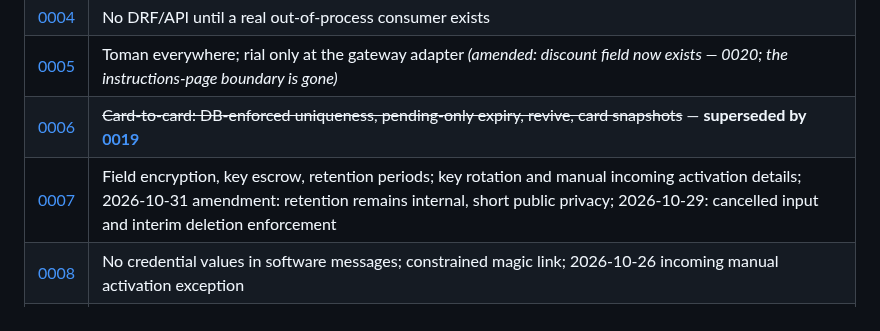
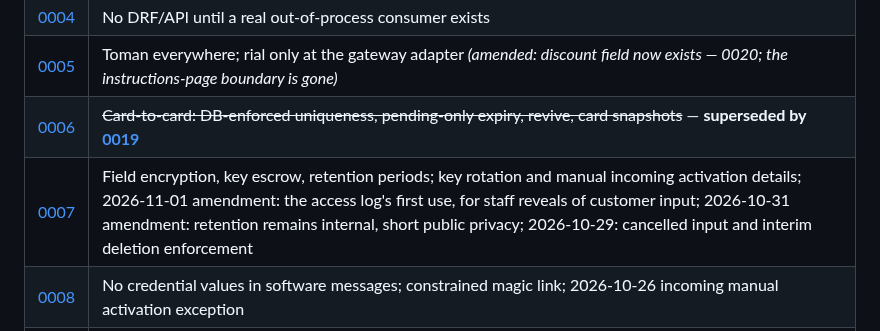
Before and after one commit to Sina-Amare/premshop, a Markdown page: docs/decisions/README.md, the part around the change. Rendered like a GitHub page.

Commit message:
List the access-log amendment in the decision index
The index names each ADR-0007 amendment, so this one would otherwise be found
only by opening the ADR.

```diff
--- a/docs/decisions/README.md
+++ b/docs/decisions/README.md
@@ -10,7 +10,7 @@ Every decision someone might later ask «چرا این‌طوری؟» about. For
 | [0004](0004-no-drf-in-phase-1.md) | No DRF/API until a real out-of-process consumer exists |
 | [0005](0005-money-in-toman.md) | Toman everywhere; rial only at the gateway adapter *(amended: discount field now exists — 0020; the instructions-page boundary is gone)* |
 | [0006](0006-card-to-card-payment-design.md) | ~~Card-to-card: DB-enforced uniqueness, pending-only expiry, revive, card snapshots~~ — **superseded by [0019](0019-payment-gateway.md)** |
-| [0007](0007-credential-encryption-key-escrow-retention.md) | Field encryption, key escrow, retention periods; key rotation and manual incoming activation details; 2026-10-31 amendment: retention remains internal, short public privacy; 2026-10-29: cancelled input and interim deletion enforcement |
+| [0007](0007-credential-encryption-key-escrow-retention.md) | Field encryption, key escrow, retention periods; key rotation and manual incoming activation details; 2026-11-01 amendment: the access log's first use, for staff reveals of customer input; 2026-10-31 amendment: retention remains internal, short public privacy; 2026-10-29: cancelled input and interim deletion enforcement |
 | [0008](0008-content-free-messages-and-magic-link.md) | No credential values in software messages; constrained magic link; 2026-10-26 incoming manual activation exception |
 | [0009](0009-sla-clock-and-input-timeout-ladder.md) | Wall-clock due_at + snap-forward; pause arithmetic; 21-day input-timeout ladder *(amended 2026-10-31: later of payment and required details; missing-input refund exception; 2026-10-29: interim manual enforcement; 2026-10-28: delivery cap 48 hours for every product; 2026-10-20, evening: delivery note printed as written)* |
 | [0010](0010-event-log-and-notification-outbox.md) | Append-only event log; outbox with dedupe keys; accepted on-commit gap |
```
